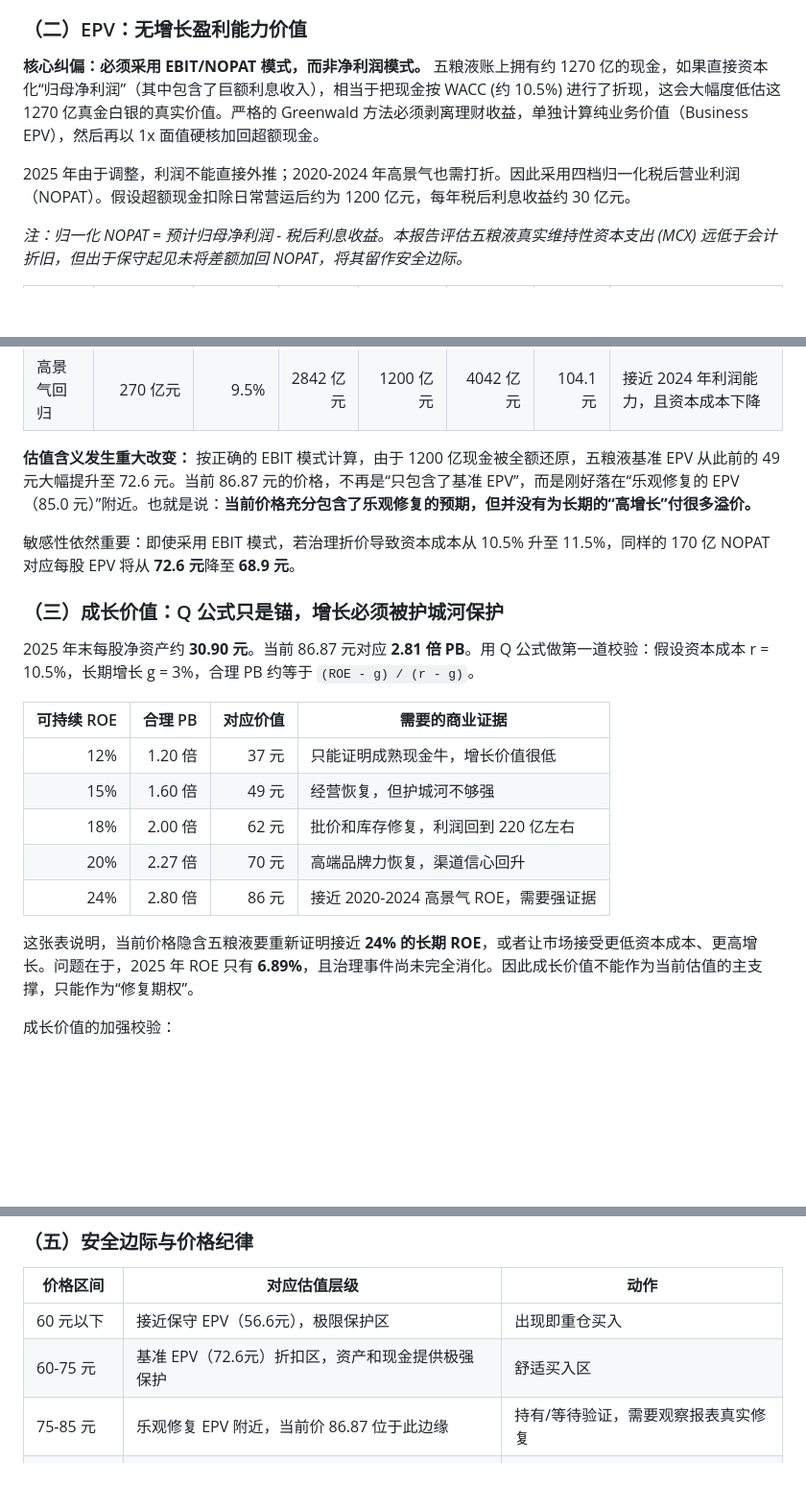
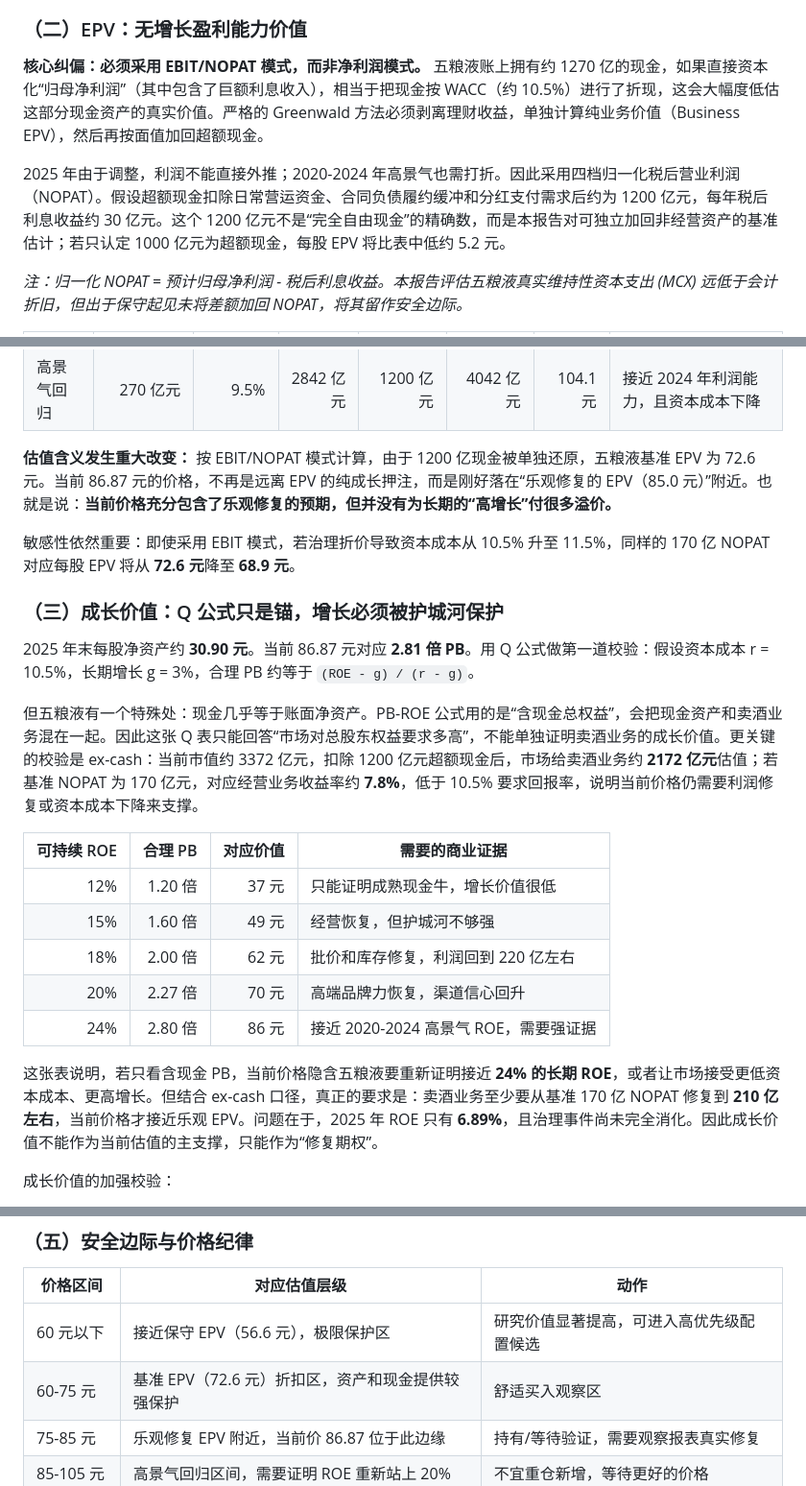
Before and after one commit to market-cycle-dashboard/capital-cycle-dashboard, a Markdown page: reports/wuliangye-deep-report.md, 3 parts joined by grey strips. Shown at 96% size. GitHub-like rendering; blank space fills up the shorter version.

Commit message:
Refine Wuliangye EPV cash treatment

```diff
--- a/reports/wuliangye-deep-report.md
+++ b/reports/wuliangye-deep-report.md
@@ -189,9 +189,9 @@
 
 ### （二）EPV：无增长盈利能力价值
 
-**核心纠偏：必须采用 EBIT/NOPAT 模式，而非净利润模式。** 五粮液账上拥有约 1270 亿的现金，如果直接资本化“归母净利润”（其中包含了巨额利息收入），相当于把现金按 WACC (约 10.5%) 进行了折现，这会大幅度低估这 1270 亿真金白银的真实价值。严格的 Greenwald 方法必须剥离理财收益，单独计算纯业务价值（Business EPV），然后再以 1x 面值硬核加回超额现金。
+**核心纠偏：必须采用 EBIT/NOPAT 模式，而非净利润模式。** 五粮液账上拥有约 1270 亿的现金，如果直接资本化“归母净利润”（其中包含了巨额利息收入），相当于把现金按 WACC（约 10.5%）进行了折现，这会大幅度低估这部分现金资产的真实价值。严格的 Greenwald 方法必须剥离理财收益，单独计算纯业务价值（Business EPV），然后再按面值加回超额现金。
 
-2025 年由于调整，利润不能直接外推；2020-2024 年高景气也需打折。因此采用四档归一化税后营业利润（NOPAT）。假设超额现金扣除日常营运后约为 1200 亿元，每年税后利息收益约 30 亿元。
+2025 年由于调整，利润不能直接外推；2020-2024 年高景气也需打折。因此采用四档归一化税后营业利润（NOPAT）。假设超额现金扣除日常营运资金、合同负债履约缓冲和分红支付需求后约为 1200 亿元，每年税后利息收益约 30 亿元。这个 1200 亿元不是“完全自由现金”的精确数，而是本报告对可独立加回非经营资产的基准估计；若只认定 1000 亿元为超额现金，每股 EPV 将比表中低约 5.2 元。
 
 *注：归一化 NOPAT = 预计归母净利润 - 税后利息收益。本报告评估五粮液真实维持性资本支出 (MCX) 远低于会计折旧，但出于保守起见未将差额加回 NOPAT，将其留作安全边际。*
 
@@ -202,13 +202,15 @@
 | 乐观修复 | 210 亿元 | 10.0% | 2100 亿元 | 1200 亿元 | 3300 亿元 | 85.0 元 | 渠道和治理基本稳定，ROE 回到中高位 |
 | 高景气回归 | 270 亿元 | 9.5% | 2842 亿元 | 1200 亿元 | 4042 亿元 | 104.1 元 | 接近 2024 年利润能力，且资本成本下降 |
 
-**估值含义发生重大改变：** 按正确的 EBIT 模式计算，由于 1200 亿现金被全额还原，五粮液基准 EPV 从此前的 49 元大幅提升至 72.6 元。当前 86.87 元的价格，不再是“只包含了基准 EPV”，而是刚好落在“乐观修复的 EPV（85.0 元）”附近。也就是说：**当前价格充分包含了乐观修复的预期，但并没有为长期的“高增长”付很多溢价。**
+**估值含义发生重大改变：** 按 EBIT/NOPAT 模式计算，由于 1200 亿现金被单独还原，五粮液基准 EPV 为 72.6 元。当前 86.87 元的价格，不再是远离 EPV 的纯成长押注，而是刚好落在“乐观修复的 EPV（85.0 元）”附近。也就是说：**当前价格充分包含了乐观修复的预期，但并没有为长期的“高增长”付很多溢价。**
 
 敏感性依然重要：即使采用 EBIT 模式，若治理折价导致资本成本从 10.5% 升至 11.5%，同样的 170 亿 NOPAT 对应每股 EPV 将从 **72.6 元**降至 **68.9 元**。
 
 ### （三）成长价值：Q 公式只是锚，增长必须被护城河保护
 
 2025 年末每股净资产约 **30.90 元**。当前 86.87 元对应 **2.81 倍 PB**。用 Q 公式做第一道校验：假设资本成本 r = 10.5%，长期增长 g = 3%，合理 PB 约等于 `(ROE - g) / (r - g)`。
+
+但五粮液有一个特殊处：现金几乎等于账面净资产。PB-ROE 公式用的是“含现金总权益”，会把现金资产和卖酒业务混在一起。因此这张 Q 表只能回答“市场对总股东权益要求多高”，不能单独证明卖酒业务的成长价值。更关键的校验是 ex-cash：当前市值约 3372 亿元，扣除 1200 亿元超额现金后，市场给卖酒业务约 **2172 亿元**估值；若基准 NOPAT 为 170 亿元，对应经营业务收益率约 **7.8%**，低于 10.5% 要求回报率，说明当前价格仍需要利润修复或资本成本下降来支撑。
 
 | 可持续 ROE | 合理 PB | 对应价值 | 需要的商业证据 |
 |---:|---:|---:|---|
@@ -218,7 +220,7 @@
 | 20% | 2.27 倍 | 70 元 | 高端品牌力恢复，渠道信心回升 |
 | 24% | 2.80 倍 | 86 元 | 接近 2020-2024 高景气 ROE，需要强证据 |
 
-这张表说明，当前价格隐含五粮液要重新证明接近 **24% 的长期 ROE**，或者让市场接受更低资本成本、更高增长。问题在于，2025 年 ROE 只有 **6.89%**，且治理事件尚未完全消化。因此成长价值不能作为当前估值的主支撑，只能作为“修复期权”。
+这张表说明，若只看含现金 PB，当前价格隐含五粮液要重新证明接近 **24% 的长期 ROE**，或者让市场接受更低资本成本、更高增长。但结合 ex-cash 口径，真正的要求是：卖酒业务至少要从基准 170 亿 NOPAT 修复到 **210 亿左右**，当前价格才接近乐观 EPV。问题在于，2025 年 ROE 只有 **6.89%**，且治理事件尚未完全消化。因此成长价值不能作为当前估值的主支撑，只能作为“修复期权”。
 
 成长价值的加强校验：
 
@@ -246,8 +248,8 @@
 
 | 价格区间 | 对应估值层级 | 动作 |
 |---|---|---|
-| 60 元以下 | 接近保守 EPV（56.6元），极限保护区 | 出现即重仓买入 |
-| 60-75 元 | 基准 EPV（72.6元）折扣区，资产和现金提供极强保护 | 舒适买入区 |
+| 60 元以下 | 接近保守 EPV（56.6 元），极限保护区 | 研究价值显著提高，可进入高优先级配置候选 |
+| 60-75 元 | 基准 EPV（72.6 元）折扣区，资产和现金提供较强保护 | 舒适买入观察区 |
 | 75-85 元 | 乐观修复 EPV 附近，当前价 86.87 位于此边缘 | 持有/等待验证，需要观察报表真实修复 |
 | 85-105 元 | 高景气回归区间，需要证明 ROE 重新站上 20% | 不宜重仓新增，等待更好的价格 |
 | 105 元以上 | 需要为持续成长付高昂溢价 | 安全边际不足 |
```
Also changed, not shown: other parts of reports/wuliangye-deep-report.md (+4 -4 lines).
